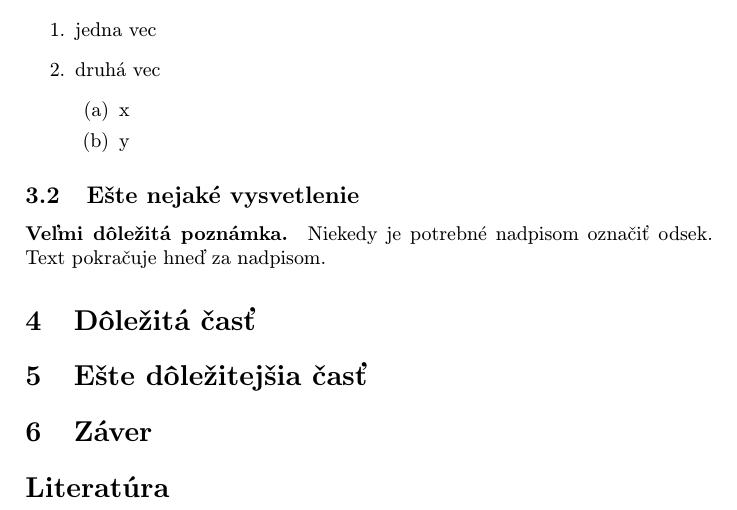
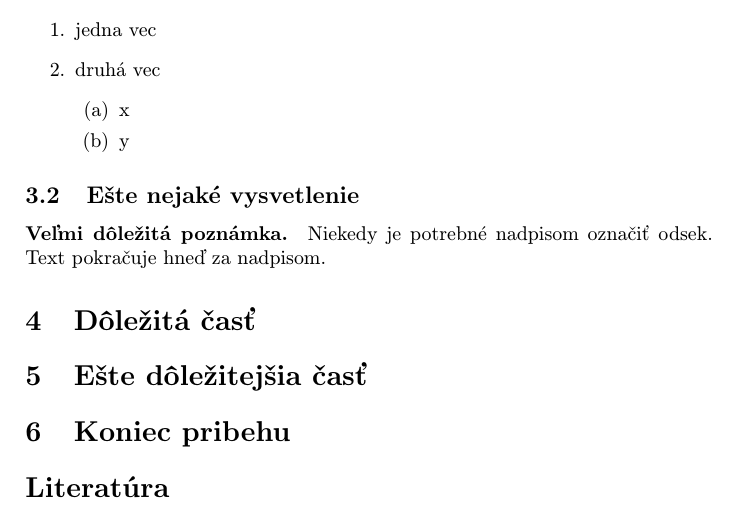
Before and after one commit to PatrikKozlik/MIP_clanok, a LaTeX paper (clanok.tex): part of page 2 of 2, cut so that both start at the same text. Compiled offline with pdfLaTeX.

Commit message:
Upravenie zaveru

```diff
--- a/clanok.tex
+++ b/clanok.tex
@@ -111,7 +111,7 @@ Niekedy je potrebné nadpisom označiť odsek. Text pokračuje hneď za nadpisom
 
 
 
-\section{Záver} \label{zaver} % prípadne iný variant názvu
+\section{Koniec pribehu} \label{zaver} % prípadne iný variant názvu
 
 
 
```
